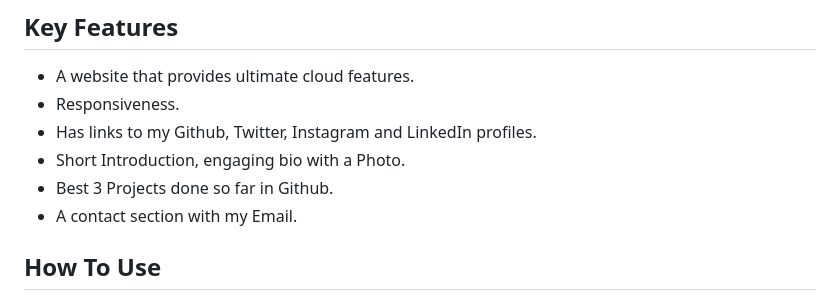
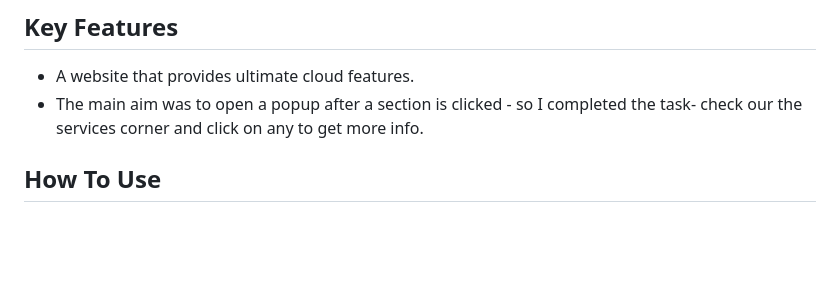
Before and after one commit to patel-vansh1607/smart-cloud, a Markdown page: README.md, the part around the change. Rendered like a GitHub page; blank space fills up the shorter version.

Commit message:
features

```diff
--- a/README.md
+++ b/README.md
@@ -22,11 +22,8 @@
 ## Key Features
 
 * A website that provides ultimate cloud features.
-* Responsiveness.
-* Has links to my Github, Twitter, Instagram and LinkedIn profiles.
-* Short Introduction, engaging bio with a Photo.
-* Best 3 Projects done so far in Github.
-* A contact section with my Email.
+* The main aim was to open a popup after a section is clicked - so I completed the task- check our the services corner and click on any to get more info.
+
 
 
 
```
